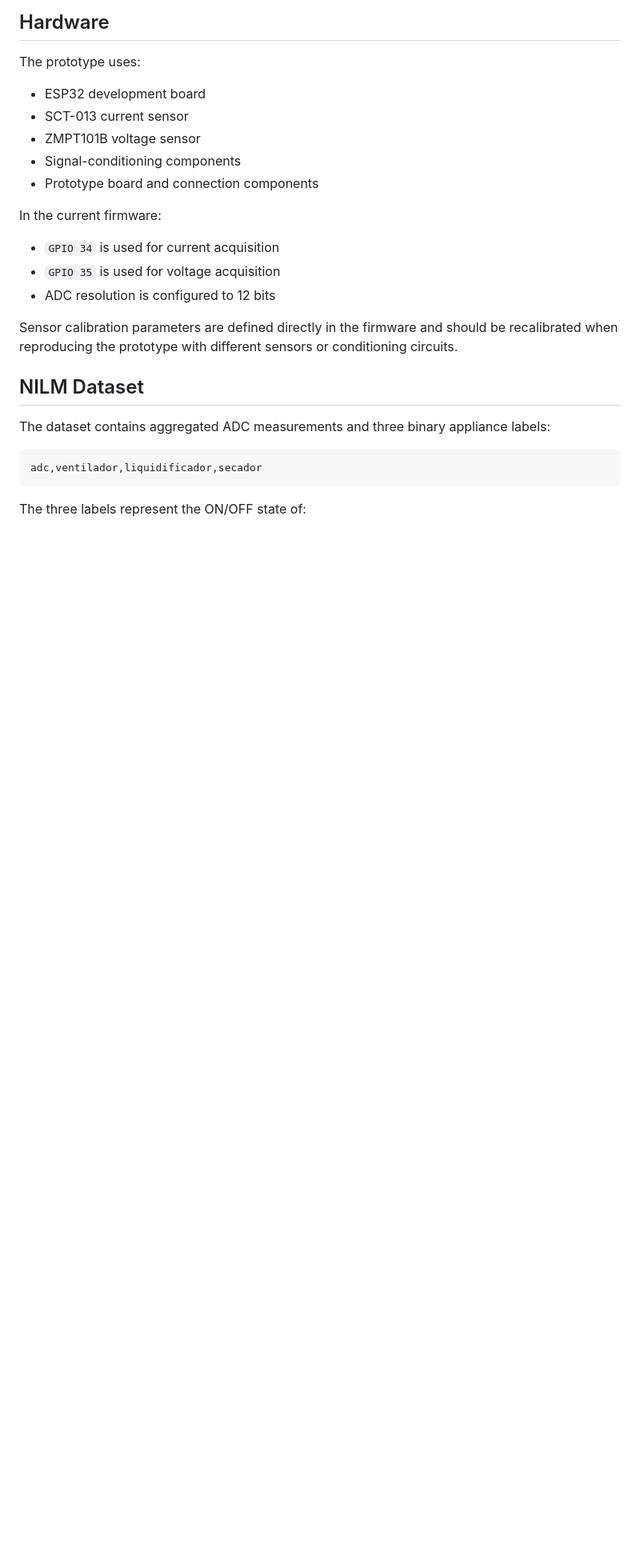
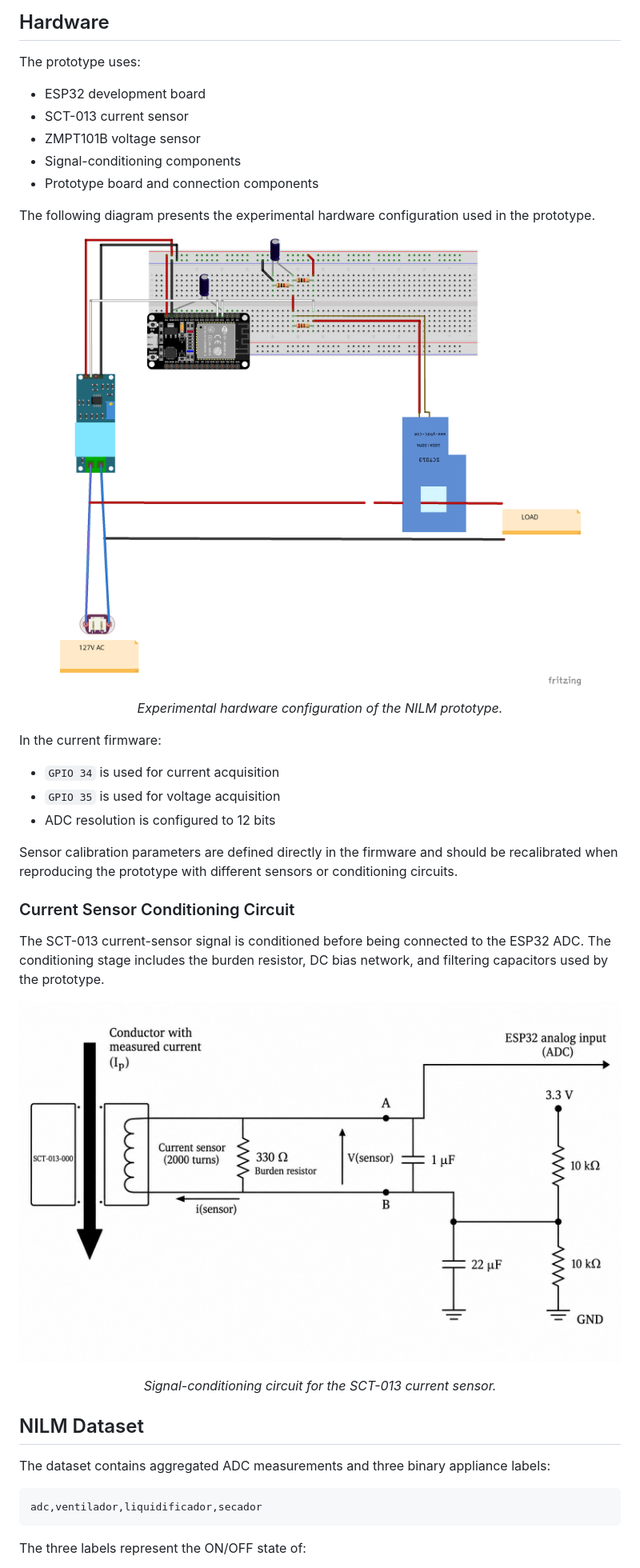
Before and after one commit to hermanjaime/nilm-tinyml-esp32, a Markdown page: README.md, the part around one of its changes. Shown at 80% size. Drawn GitHub-style; pictures changed too: docs/current_sensor_circuit.png (added), docs/hardware_setup.png (added); blank space fills up the shorter version.

Commit message:
Update README with hardware and dashboard images
Add the NILM prototype hardware setup, SCT-013 conditioning circuit, and web dashboard images to the project documentation.

```diff
--- a/README.md
+++ b/README.md
@@ -105,6 +109,16 @@ The prototype uses:
 - Signal-conditioning components
 - Prototype board and connection components
 
+The following diagram presents the experimental hardware configuration used in the prototype.
+
+<p align="center">
+  <img src="docs/hardware_setup.png" width="850" alt="NILM prototype hardware setup">
+</p>
+
+<p align="center">
+  <em>Experimental hardware configuration of the NILM prototype.</em>
+</p>
+
 In the current firmware:
 
 - `GPIO 34` is used for current acquisition
@@ -112,6 +126,18 @@ In the current firmware:
 - ADC resolution is configured to 12 bits
 
 Sensor calibration parameters are defined directly in the firmware and should be recalibrated when reproducing the prototype with different sensors or conditioning circuits.
+
+### Current Sensor Conditioning Circuit
+
+The SCT-013 current-sensor signal is conditioned before being connected to the ESP32 ADC. The conditioning stage includes the burden resistor, DC bias network, and filtering capacitors used by the prototype.
+
+<p align="center">
+  <img src="docs/current_sensor_circuit.png" width="850" alt="SCT-013 current sensor conditioning circuit">
+</p>
+
+<p align="center">
+  <em>Signal-conditioning circuit for the SCT-013 current sensor.</em>
+</p>
 
 ## NILM Dataset
 
```
Also changed, not shown: other parts of README.md (+12 -0 lines).
